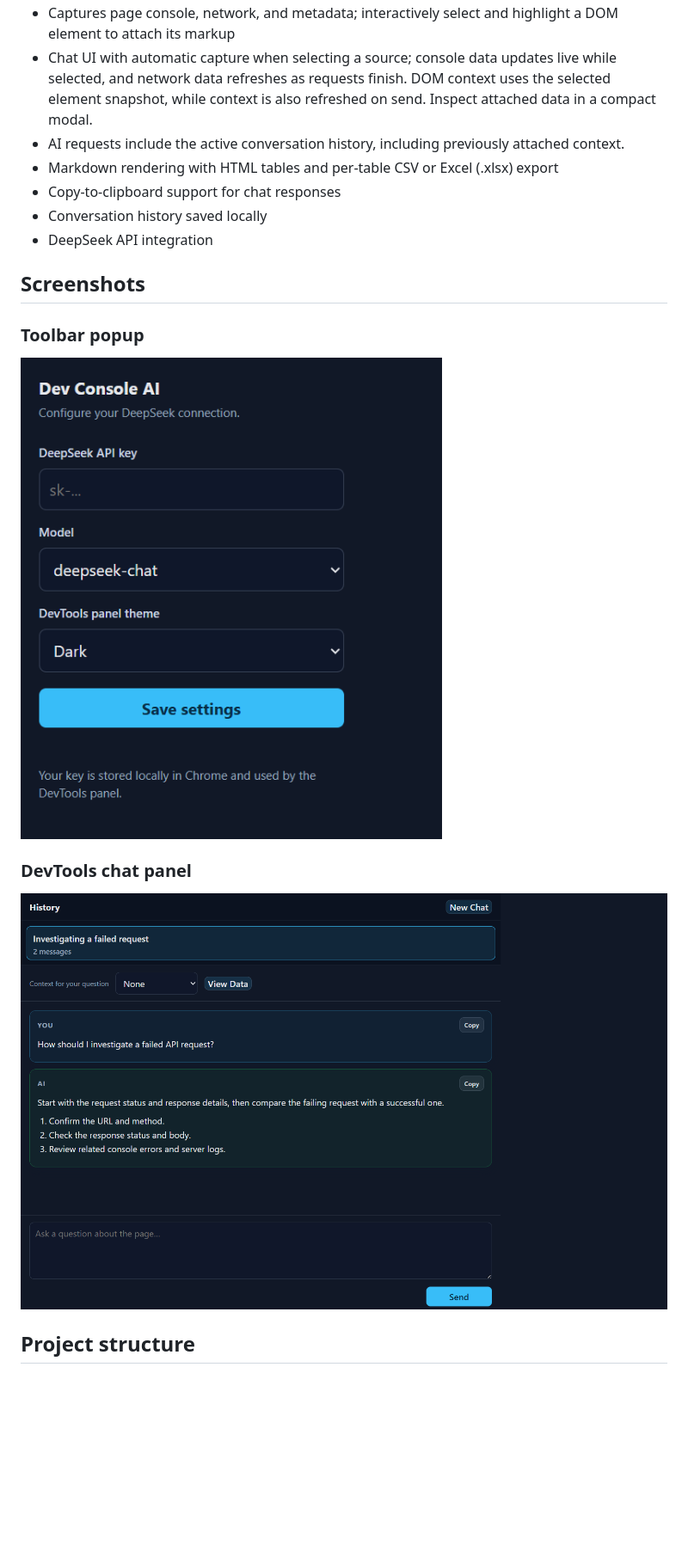
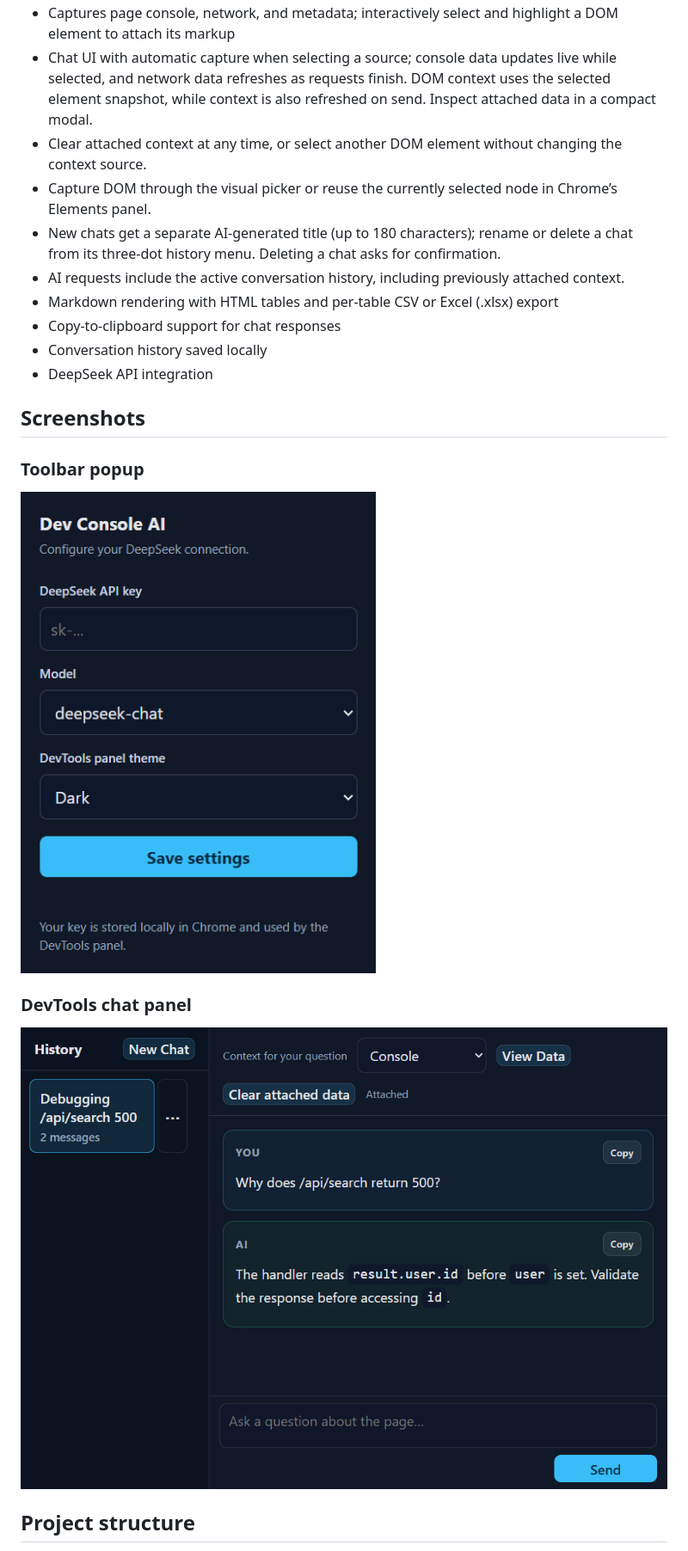
Before and after one commit to phototix/ChromeExtension-DevConsoleAI-Alpha, a Markdown page: README.md, the part around one of its changes. Shown at 86% size. Drawn GitHub-style; pictures changed too: screenshots/devtools-chat.png, screenshots/popup.png; blank space fills up the shorter version.

Commit message:
Sync DOM selection and refreshed Playwright screenshots
Co-authored-by: Copilot <223556219+Copilot@users.noreply.github.com>

```diff
--- a/README.md
+++ b/README.md
@@ -8,6 +8,9 @@ Features:
 - Choose a light, dark, or system-matched DevTools panel theme from the toolbar popup
 - Captures page console, network, and metadata; interactively select and highlight a DOM element to attach its markup
 - Chat UI with automatic capture when selecting a source; console data updates live while selected, and network data refreshes as requests finish. DOM context uses the selected element snapshot, while context is also refreshed on send. Inspect attached data in a compact modal.
+- Clear attached context at any time, or select another DOM element without changing the context source.
+- Capture DOM through the visual picker or reuse the currently selected node in Chrome’s Elements panel.
+- New chats get a separate AI-generated title (up to 180 characters); rename or delete a chat from its three-dot history menu. Deleting a chat asks for confirmation.
 - AI requests include the active conversation history, including previously attached context.
 - Markdown rendering with HTML tables and per-table CSV or Excel (.xlsx) export
 - Copy-to-clipboard support for chat responses
```
Also changed, not shown: other parts of README.md (+1 -0 lines), 4 other files.
